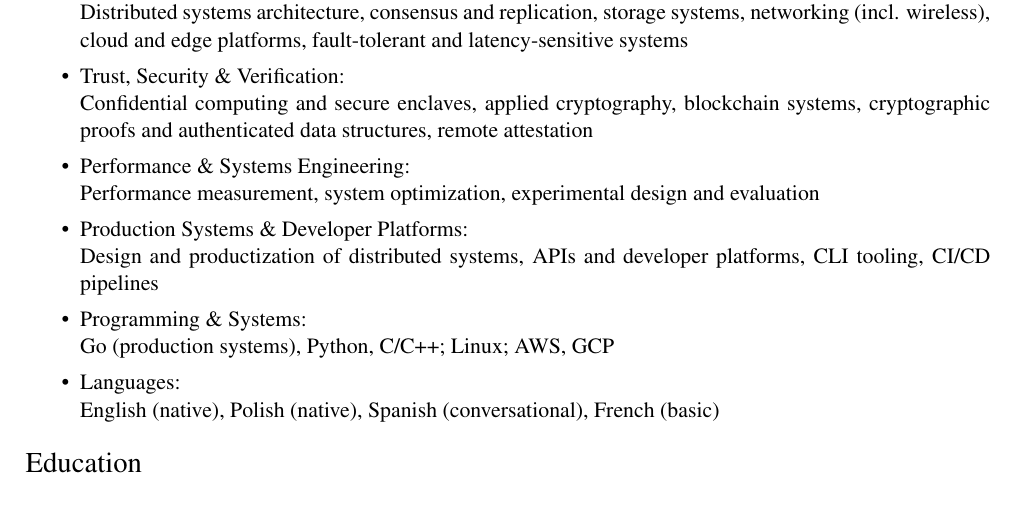
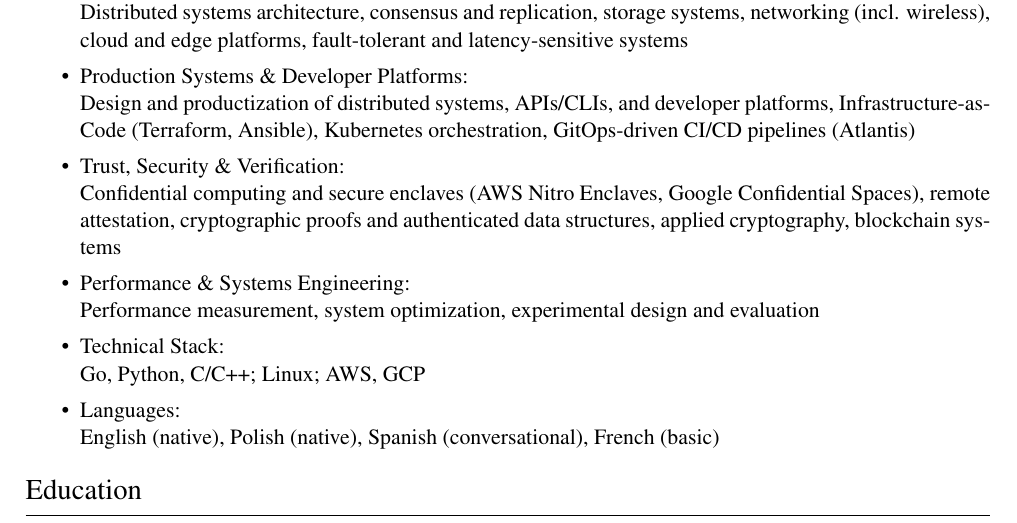
Before and after one commit to mwittie/cv, a LaTeX document (main.tex, which reads skills.tex): part of page 2 of 2, cut so that both start at the same text. Compiled offline with pdfLaTeX.

Commit message:
Update skills to include devops

```diff
--- a/skills.tex
+++ b/skills.tex
@@ -1,29 +1,37 @@
 \vspace{0.1cm}
+
 \subsection*{Skills}
 \hrule
 \vspace{0.2cm}
 
 \begin{itemize}
     \item Distributed Systems \& Infrastructure: \\
-        Distributed systems architecture, consensus and replication, storage systems,
-        networking (incl.  wireless),  cloud and edge platforms, fault-tolerant
-        and latency-sensitive systems
+    Distributed systems architecture,
+    consensus and replication,
+    storage systems,
+    networking (incl. wireless),
+    cloud and edge platforms,
+    fault-tolerant and latency-sensitive systems
+
+    \item Production Systems \& Developer Platforms: \\
+    Design and productization of distributed systems,
+    APIs/CLIs, and developer platforms,
+    Infrastructure-as-Code (Terraform, Ansible),
+    Kubernetes orchestration,
+    GitOps-driven CI/CD pipelines (Atlantis)
 
     \item Trust, Security \& Verification: \\
-        Confidential computing and secure enclaves,
-        applied cryptography, blockchain systems,
+    Confidential computing and secure enclaves (AWS Nitro Enclaves, Google Confidential Spaces),
+    remote attestation,
     cryptographic proofs and authenticated data structures,
-        remote attestation
+    applied cryptography,
+    blockchain systems
 
     \item Performance \& Systems Engineering: \\
     Performance measurement, system optimization, experimental design and evaluation
 
-  \item Production Systems \& Developer Platforms: \\
-        Design and productization of distributed systems,
-        APIs and developer platforms, CLI tooling, CI/CD pipelines
-
-  \item Programming \& Systems: \\
-        Go (production systems), Python, C/C++; Linux; AWS, GCP
+    \item Technical Stack: \\
+    Go, Python, C/C++; Linux; AWS, GCP
 
     \item Languages: \\
     English (native), Polish (native), Spanish (conversational), French (basic)
```
Lines whose indentation alone changed are shown as unchanged.
